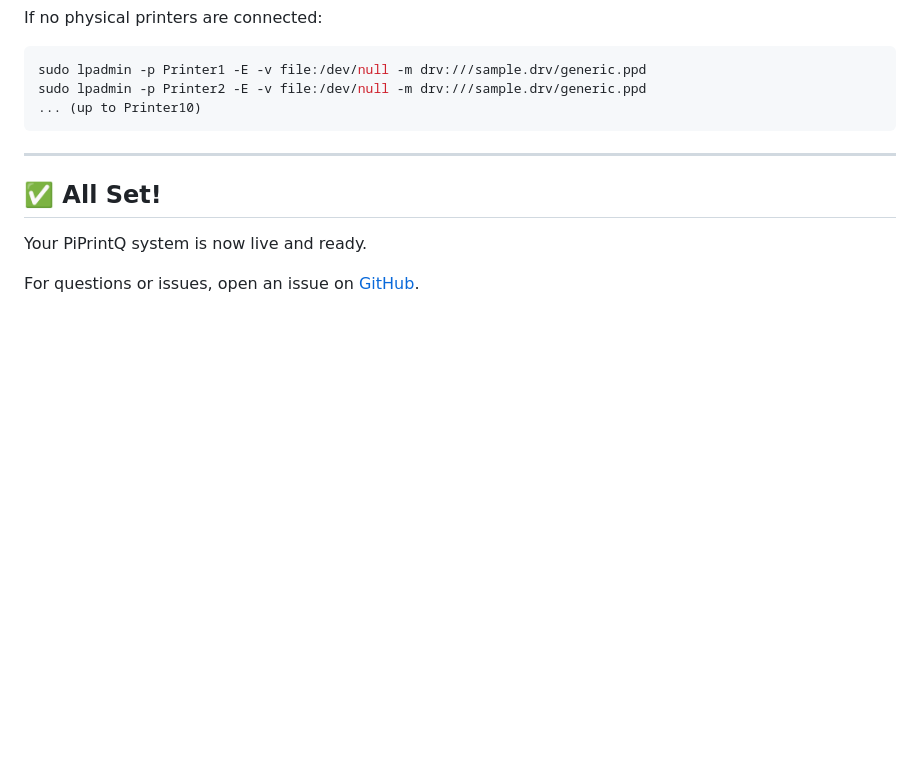
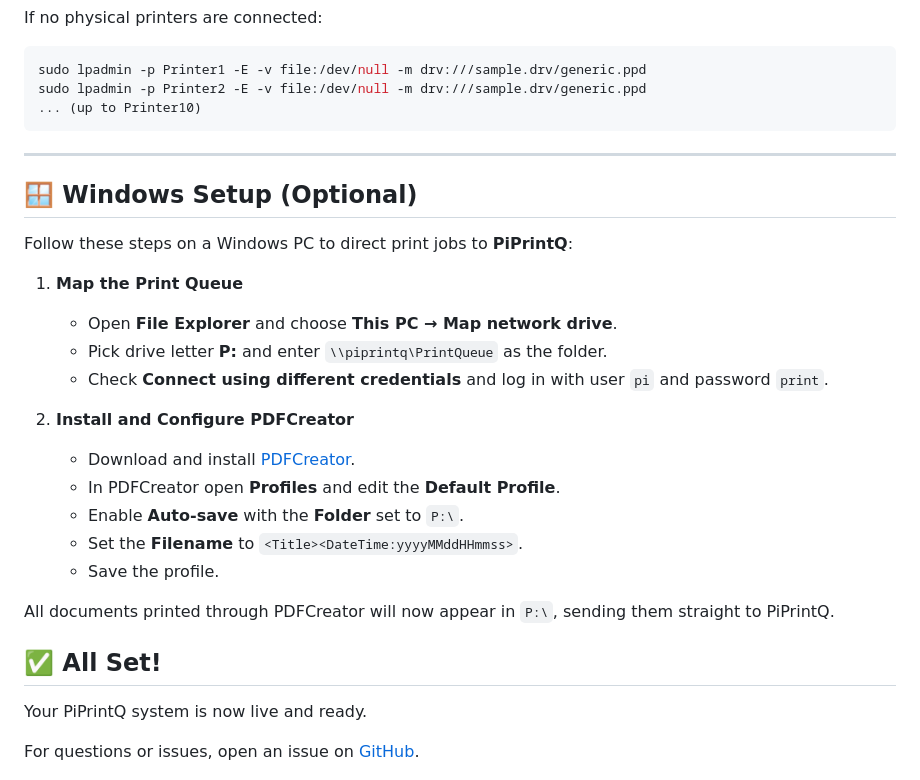
Before and after one commit to creol/PiPrintQ, a Markdown page: README.md, the part around the change. Drawn GitHub-style; blank space fills up the shorter version.

Commit message:
docs: add Windows setup for PDFCreator

```diff
--- a/README.md
+++ b/README.md
@@ -158,6 +158,26 @@ sudo lpadmin -p Printer2 -E -v file:/dev/null -m drv:///sample.drv/generic.ppd
 
 ---
 
+## 🪟 Windows Setup (Optional)
+
+Follow these steps on a Windows PC to direct print jobs to **PiPrintQ**:
+
+1. **Map the Print Queue**
+   - Open **File Explorer** and choose **This PC → Map network drive**.
+   - Pick drive letter **P:** and enter `\\piprintq\PrintQueue` as the folder.
+   - Check **Connect using different credentials** and log in with
+     user `pi` and password `print`.
+
+2. **Install and Configure PDFCreator**
+   - Download and install [PDFCreator](https://pdfcreator.org/).
+   - In PDFCreator open **Profiles** and edit the **Default Profile**.
+   - Enable **Auto-save** with the **Folder** set to `P:\`.
+   - Set the **Filename** to `<Title><DateTime:yyyyMMddHHmmss>`.
+   - Save the profile.
+
+All documents printed through PDFCreator will now appear in `P:\`,
+sending them straight to PiPrintQ.
+
 ## ✅ All Set!
 
 Your PiPrintQ system is now live and ready.
```
